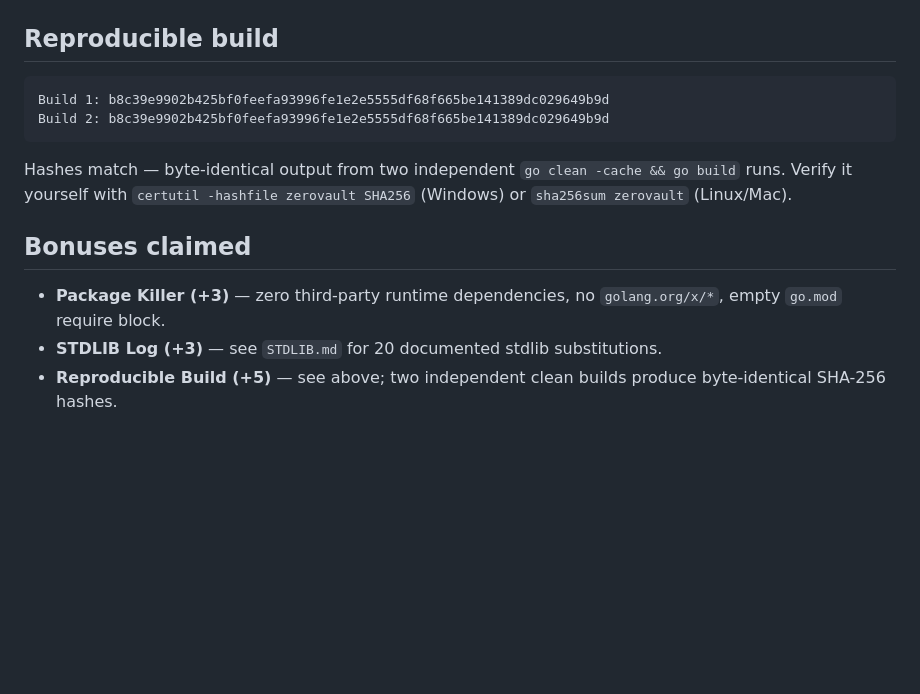
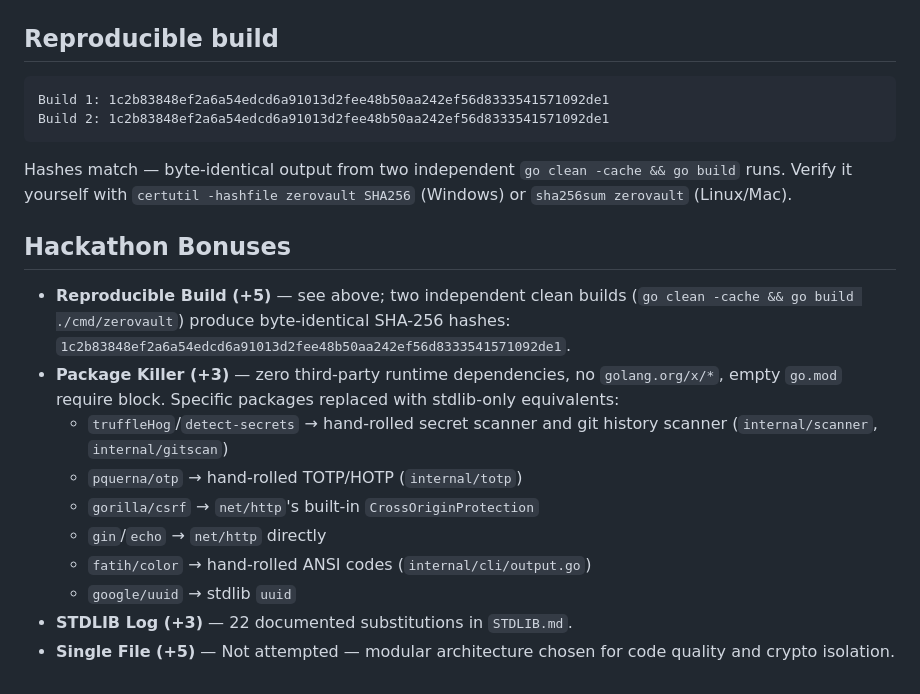
Before and after one commit to Aaditya2010-14/zerovault, a Markdown page: README.md, the part around the change. GitHub-like rendering; blank space fills up the shorter version.

Commit message:
Docs: sync Hackathon Bonuses section with verified build hashes and package list
Co-Authored-By: Claude Sonnet 5 <noreply@anthropic.com>
Claude-Session: https://claude.ai/code/session_0112M3JeS3eV1nJ7e3WNEKwJ

````diff
--- a/README.md
+++ b/README.md
@@ -437,19 +437,30 @@ zerovault
 ## Reproducible build
 
 ```
-Build 1: b8c39e9902b425bf0feefa93996fe1e2e5555df68f665be141389dc029649b9d
-Build 2: b8c39e9902b425bf0feefa93996fe1e2e5555df68f665be141389dc029649b9d
+Build 1: 1c2b83848ef2a6a54edcd6a91013d2fee48b50aa242ef56d8333541571092de1
+Build 2: 1c2b83848ef2a6a54edcd6a91013d2fee48b50aa242ef56d8333541571092de1
 ```
 
 Hashes match — byte-identical output from two independent `go clean
 -cache && go build` runs. Verify it yourself with `certutil -hashfile
 zerovault SHA256` (Windows) or `sha256sum zerovault` (Linux/Mac).
 
-## Bonuses claimed
+## Hackathon Bonuses
 
+- **Reproducible Build (+5)** — see above; two independent clean builds
+  (`go clean -cache && go build ./cmd/zerovault`) produce byte-identical
+  SHA-256 hashes:
+  `1c2b83848ef2a6a54edcd6a91013d2fee48b50aa242ef56d8333541571092de1`.
 - **Package Killer (+3)** — zero third-party runtime dependencies, no
-  `golang.org/x/*`, empty `go.mod` require block.
-- **STDLIB Log (+3)** — see `STDLIB.md` for 20 documented stdlib
-  substitutions.
-- **Reproducible Build (+5)** — see above; two independent clean builds
-  produce byte-identical SHA-256 hashes.
+  `golang.org/x/*`, empty `go.mod` require block. Specific packages
+  replaced with stdlib-only equivalents:
+  - `truffleHog`/`detect-secrets` → hand-rolled secret scanner and git
+    history scanner (`internal/scanner`, `internal/gitscan`)
+  - `pquerna/otp` → hand-rolled TOTP/HOTP (`internal/totp`)
+  - `gorilla/csrf` → `net/http`'s built-in `CrossOriginProtection`
+  - `gin`/`echo` → `net/http` directly
+  - `fatih/color` → hand-rolled ANSI codes (`internal/cli/output.go`)
+  - `google/uuid` → stdlib `uuid`
+- **STDLIB Log (+3)** — 22 documented substitutions in `STDLIB.md`.
+- **Single File (+5)** — Not attempted — modular architecture chosen for
+  code quality and crypto isolation.
````
